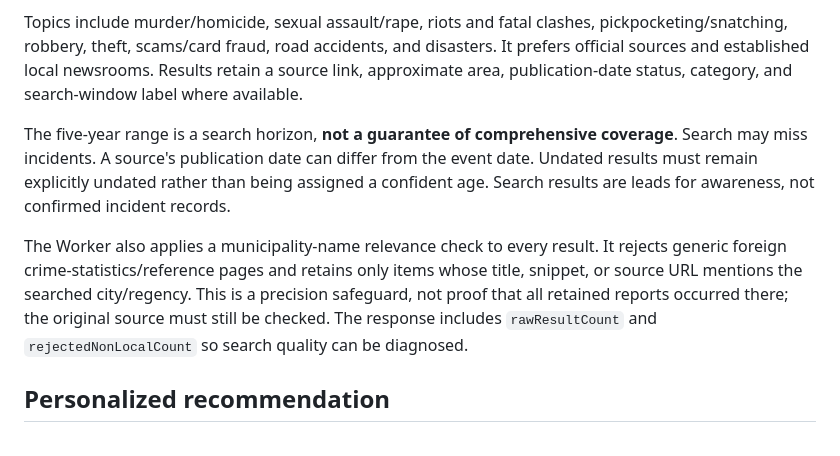
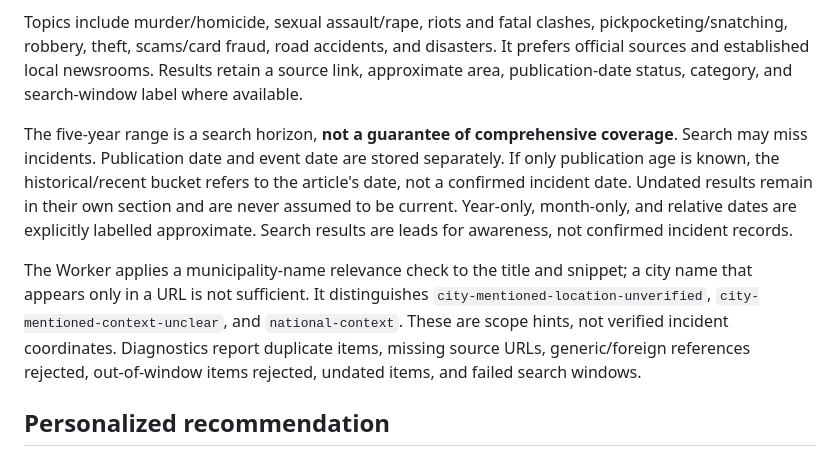
Before and after one commit to AnggaConni/aegis, a Markdown page: TINYFISH-SETUP.md, the part around the change. GitHub-like rendering.

Commit message:
Document separate incident and publication dates in safety awareness results

```diff
--- a/TINYFISH-SETUP.md
+++ b/TINYFISH-SETUP.md
@@ -13,9 +13,9 @@ The Worker runs three separate searches:
 
 Topics include murder/homicide, sexual assault/rape, riots and fatal clashes, pickpocketing/snatching, robbery, theft, scams/card fraud, road accidents, and disasters. It prefers official sources and established local newsrooms. Results retain a source link, approximate area, publication-date status, category, and search-window label where available.
 
-The five-year range is a search horizon, **not a guarantee of comprehensive coverage**. Search may miss incidents. A source's publication date can differ from the event date. Undated results must remain explicitly undated rather than being assigned a confident age. Search results are leads for awareness, not confirmed incident records.
+The five-year range is a search horizon, **not a guarantee of comprehensive coverage**. Search may miss incidents. Publication date and event date are stored separately. If only publication age is known, the historical/recent bucket refers to the article's date, not a confirmed incident date. Undated results remain in their own section and are never assumed to be current. Year-only, month-only, and relative dates are explicitly labelled approximate. Search results are leads for awareness, not confirmed incident records.
 
-The Worker also applies a municipality-name relevance check to every result. It rejects generic foreign crime-statistics/reference pages and retains only items whose title, snippet, or source URL mentions the searched city/regency. This is a precision safeguard, not proof that all retained reports occurred there; the original source must still be checked. The response includes `rawResultCount` and `rejectedNonLocalCount` so search quality can be diagnosed.
+The Worker applies a municipality-name relevance check to the title and snippet; a city name that appears only in a URL is not sufficient. It distinguishes `city-mentioned-location-unverified`, `city-mentioned-context-unclear`, and `national-context`. These are scope hints, not verified incident coordinates. Diagnostics report duplicate items, missing source URLs, generic/foreign references rejected, out-of-window items rejected, undated items, and failed search windows.
 
 ## Personalized recommendation
 
```
